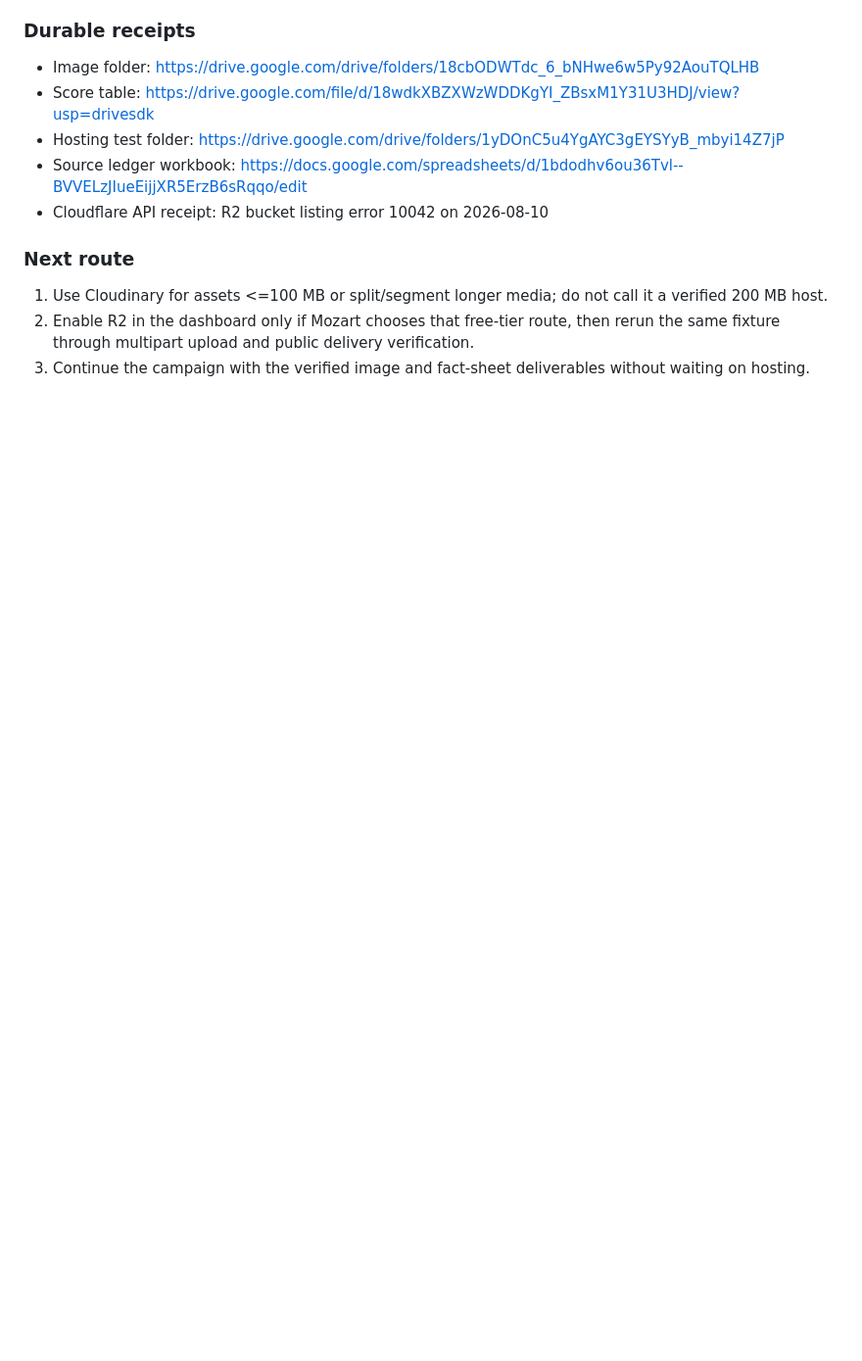
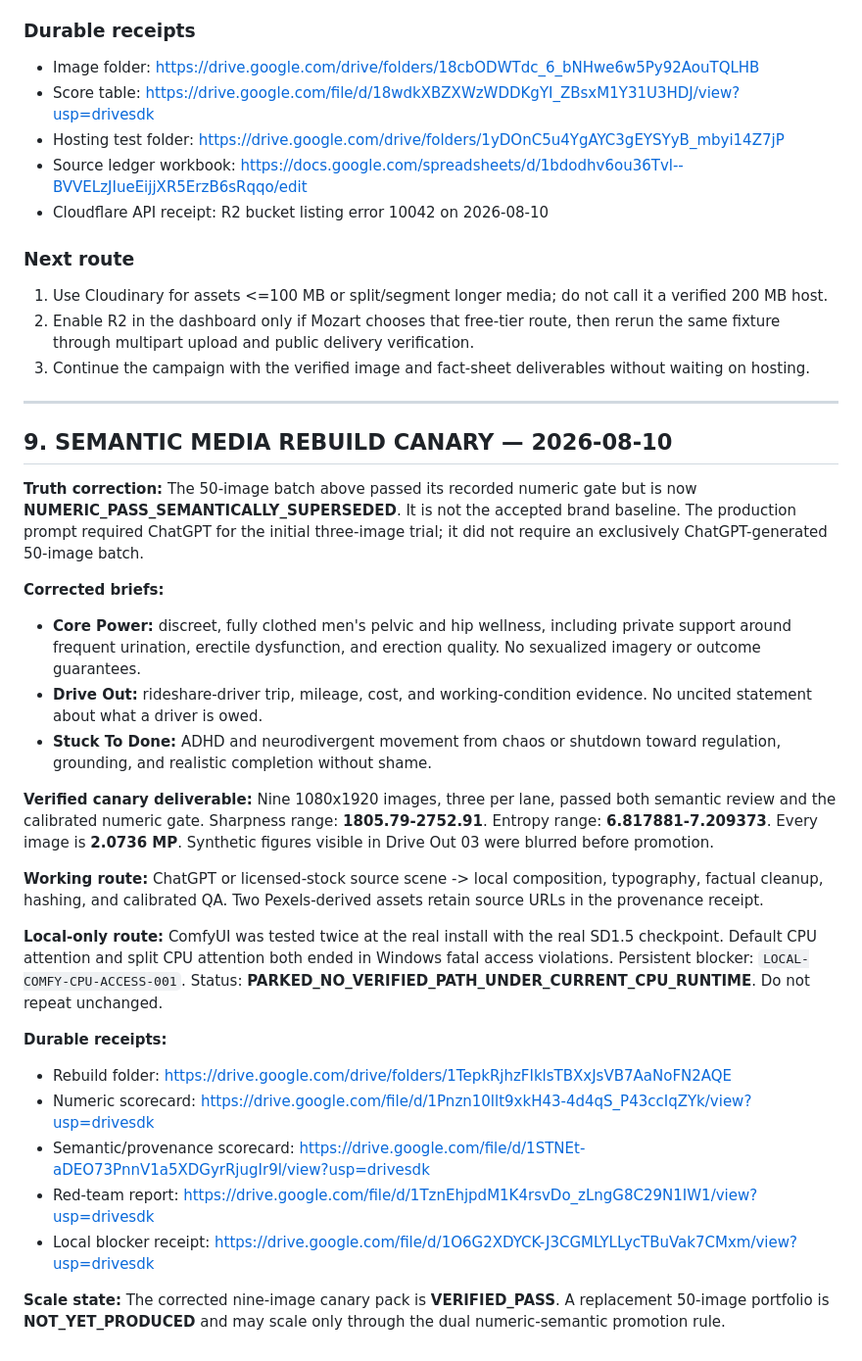
Before and after one commit to mozartg/mo-video-drops, a Markdown page: LEDGER.md, the part around the change. Shown at 98% size. GitHub-like rendering; blank space fills up the shorter version.

Commit message:
Record semantic media rebuild canary and corrected route

```diff
--- a/LEDGER.md
+++ b/LEDGER.md
@@ -172,3 +172,30 @@ found them a "trap door" -- fine for one asset, collapses under volume. Not bein
 1. Use Cloudinary for assets <=100 MB or split/segment longer media; do not call it a verified 200 MB host.
 2. Enable R2 in the dashboard only if Mozart chooses that free-tier route, then rerun the same fixture through multipart upload and public delivery verification.
 3. Continue the campaign with the verified image and fact-sheet deliverables without waiting on hosting.
+
+
+---
+
+## 9. SEMANTIC MEDIA REBUILD CANARY — 2026-08-10
+
+**Truth correction:** The 50-image batch above passed its recorded numeric gate but is now **NUMERIC_PASS_SEMANTICALLY_SUPERSEDED**. It is not the accepted brand baseline. The production prompt required ChatGPT for the initial three-image trial; it did not require an exclusively ChatGPT-generated 50-image batch.
+
+**Corrected briefs:**
+- **Core Power:** discreet, fully clothed men's pelvic and hip wellness, including private support around frequent urination, erectile dysfunction, and erection quality. No sexualized imagery or outcome guarantees.
+- **Drive Out:** rideshare-driver trip, mileage, cost, and working-condition evidence. No uncited statement about what a driver is owed.
+- **Stuck To Done:** ADHD and neurodivergent movement from chaos or shutdown toward regulation, grounding, and realistic completion without shame.
+
+**Verified canary deliverable:** Nine 1080x1920 images, three per lane, passed both semantic review and the calibrated numeric gate. Sharpness range: **1805.79-2752.91**. Entropy range: **6.817881-7.209373**. Every image is **2.0736 MP**. Synthetic figures visible in Drive Out 03 were blurred before promotion.
+
+**Working route:** ChatGPT or licensed-stock source scene -> local composition, typography, factual cleanup, hashing, and calibrated QA. Two Pexels-derived assets retain source URLs in the provenance receipt.
+
+**Local-only route:** ComfyUI was tested twice at the real install with the real SD1.5 checkpoint. Default CPU attention and split CPU attention both ended in Windows fatal access violations. Persistent blocker: `LOCAL-COMFY-CPU-ACCESS-001`. Status: **PARKED_NO_VERIFIED_PATH_UNDER_CURRENT_CPU_RUNTIME**. Do not repeat unchanged.
+
+**Durable receipts:**
+- Rebuild folder: https://drive.google.com/drive/folders/1TepkRjhzFIklsTBXxJsVB7AaNoFN2AQE
+- Numeric scorecard: https://drive.google.com/file/d/1Pnzn10llt9xkH43-4d4qS_P43ccIqZYk/view?usp=drivesdk
+- Semantic/provenance scorecard: https://drive.google.com/file/d/1STNEt-aDEO73PnnV1a5XDGyrRjugIr9l/view?usp=drivesdk
+- Red-team report: https://drive.google.com/file/d/1TznEhjpdM1K4rsvDo_zLngG8C29N1IW1/view?usp=drivesdk
+- Local blocker receipt: https://drive.google.com/file/d/1O6G2XDYCK-J3CGMLYLLycTBuVak7CMxm/view?usp=drivesdk
+
+**Scale state:** The corrected nine-image canary pack is **VERIFIED_PASS**. A replacement 50-image portfolio is **NOT_YET_PRODUCED** and may scale only through the dual numeric-semantic promotion rule.
```
